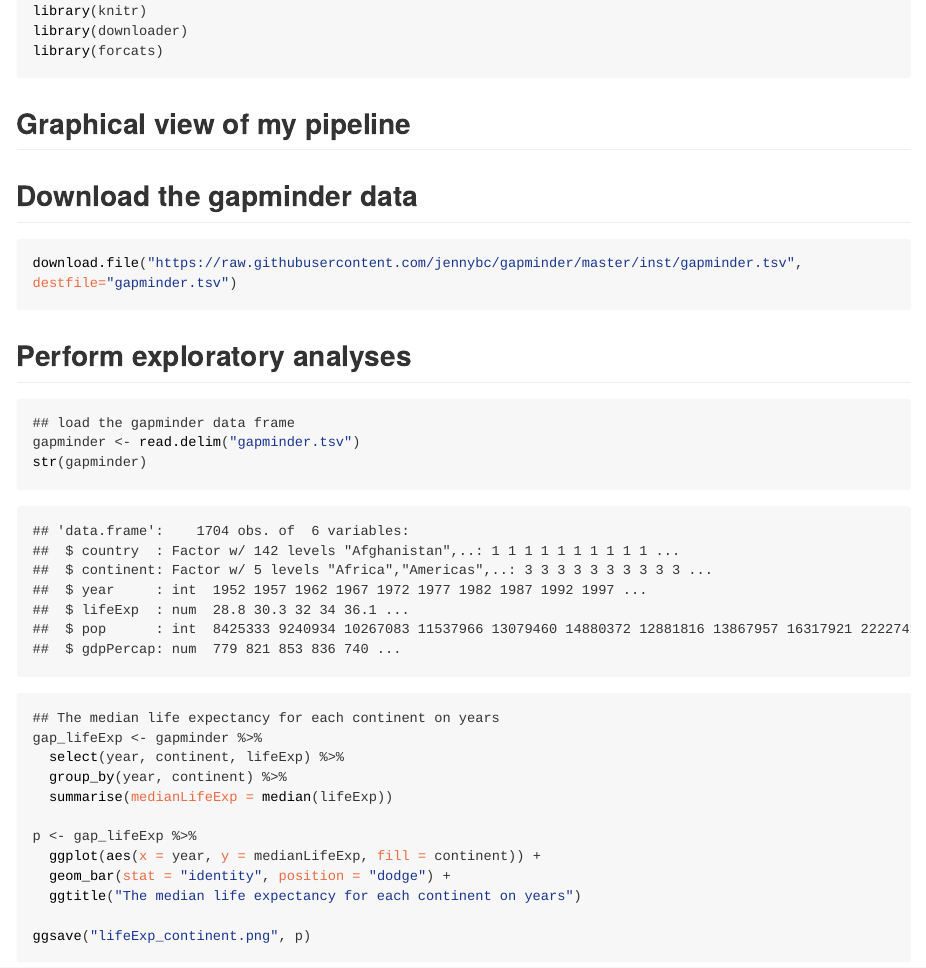
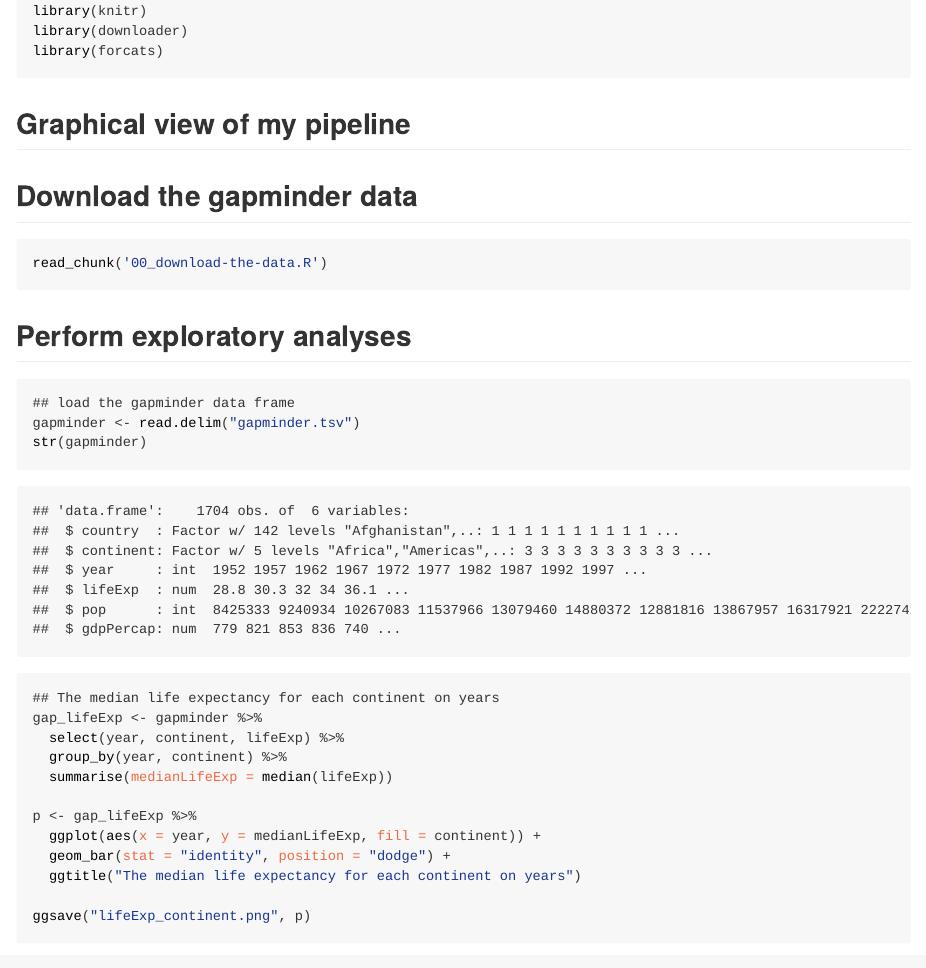
Before and after one commit to mynamedaike/Data-Analysis-Using-R, an R Markdown document (hw07_automating-data-analysis-pipelines/report.Rmd): the page in a window 1100 px wide, from 530 px down. The pictures show the output file hw07_automating-data-analysis-pipelines/report.html that the author committed with the source, opened offline; long lines of code are wrapped.

Commit message:
Homework 07

````diff
--- a/hw07_automating-data-analysis-pipelines/report.Rmd
+++ b/hw07_automating-data-analysis-pipelines/report.Rmd
@@ -25,8 +25,8 @@ library(forcats)
 
 ## Download the gapminder data
 
-```{r}
-download.file("https://raw.githubusercontent.com/jennybc/gapminder/master/inst/gapminder.tsv", destfile="gapminder.tsv")
+```{r set-options, cache=FALSE}
+read_chunk('00_download-the-data.R')
 ```
 
 ## Perform exploratory analyses
````
Also changed, not shown: hw07_automating-data-analysis-pipelines/report.html, hw07_automating-data-analysis-pipelines/report.md.
